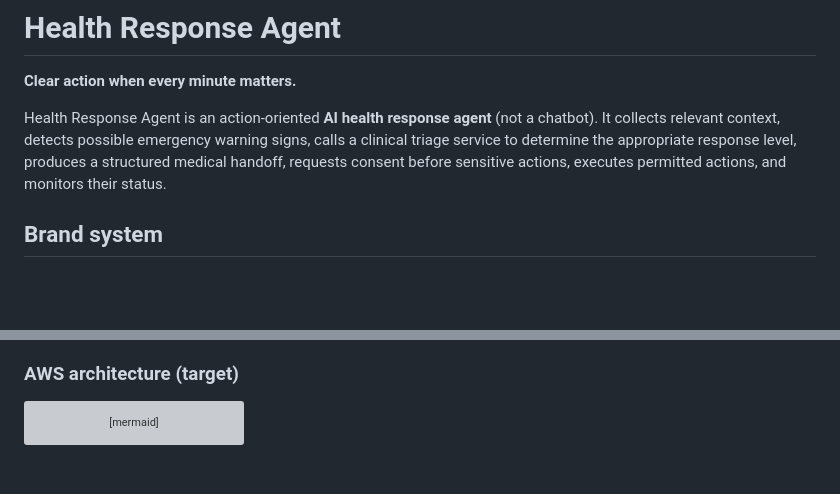
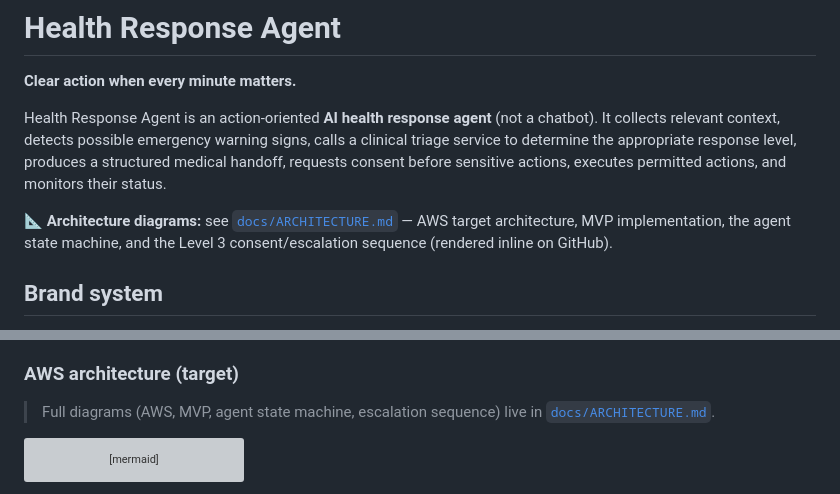
Before and after one commit to SilviaMogas/awshackthon, a Markdown page: README.md, 2 parts joined by grey strips. Rendered like a GitHub page; blank space fills up the shorter version; grey boxes are pictures that could not be loaded.

````diff
--- a/README.md
+++ b/README.md
@@ -7,6 +7,10 @@ chatbot). It collects relevant context, detects possible emergency warning
 signs, calls a clinical triage service to determine the appropriate response
 level, produces a structured medical handoff, requests consent before sensitive
 actions, executes permitted actions, and monitors their status.
+
+📐 **Architecture diagrams:** see [`docs/ARCHITECTURE.md`](docs/ARCHITECTURE.md)
+— AWS target architecture, MVP implementation, the agent state machine, and the
+Level 3 consent/escalation sequence (rendered inline on GitHub).
 
 ## Brand system
 
@@ -104,6 +108,9 @@ demo runs offline with no package installation:
 > endpoints" below.
 
 ### AWS architecture (target)
+
+> Full diagrams (AWS, MVP, agent state machine, escalation sequence) live in
+> [`docs/ARCHITECTURE.md`](docs/ARCHITECTURE.md).
 
 ```mermaid
 flowchart TD
````
Also changed, not shown: docs/ARCHITECTURE.md (added, +198 -0 lines).
